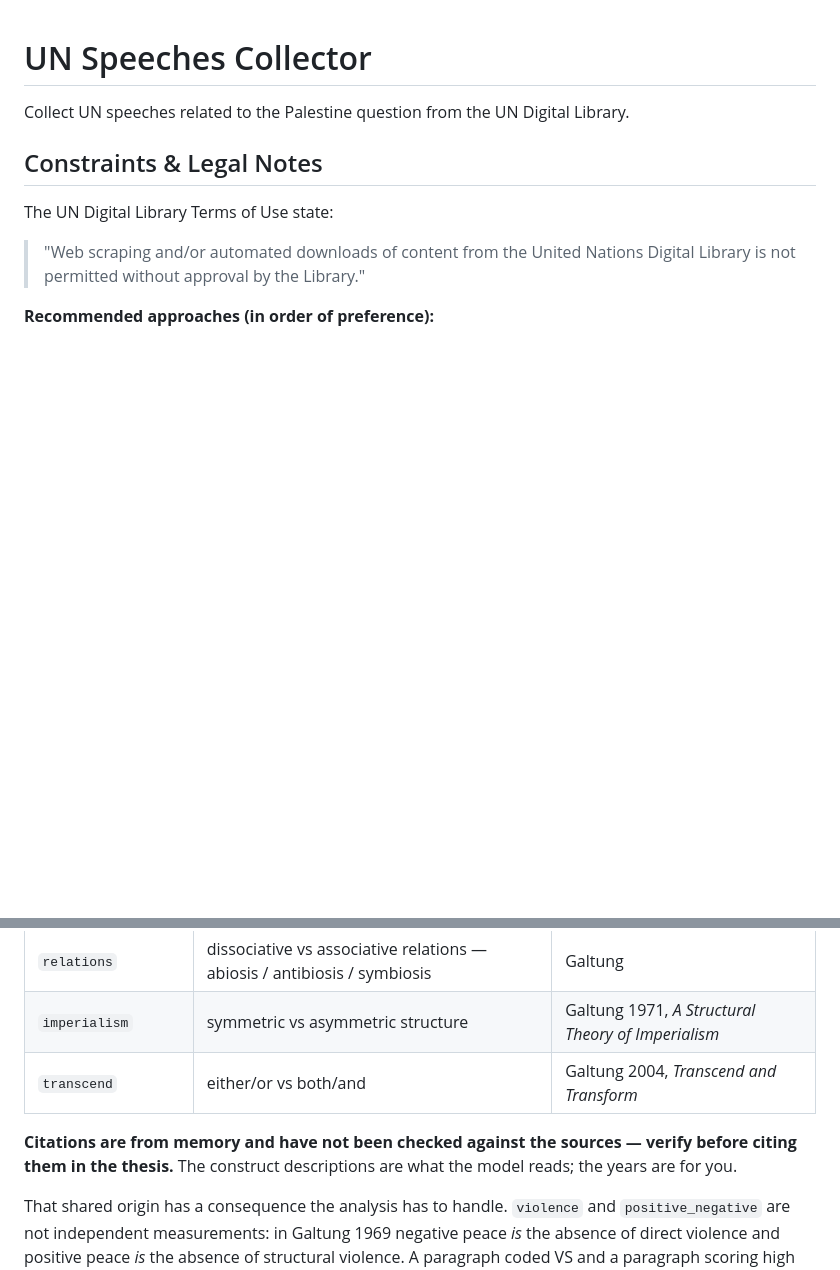
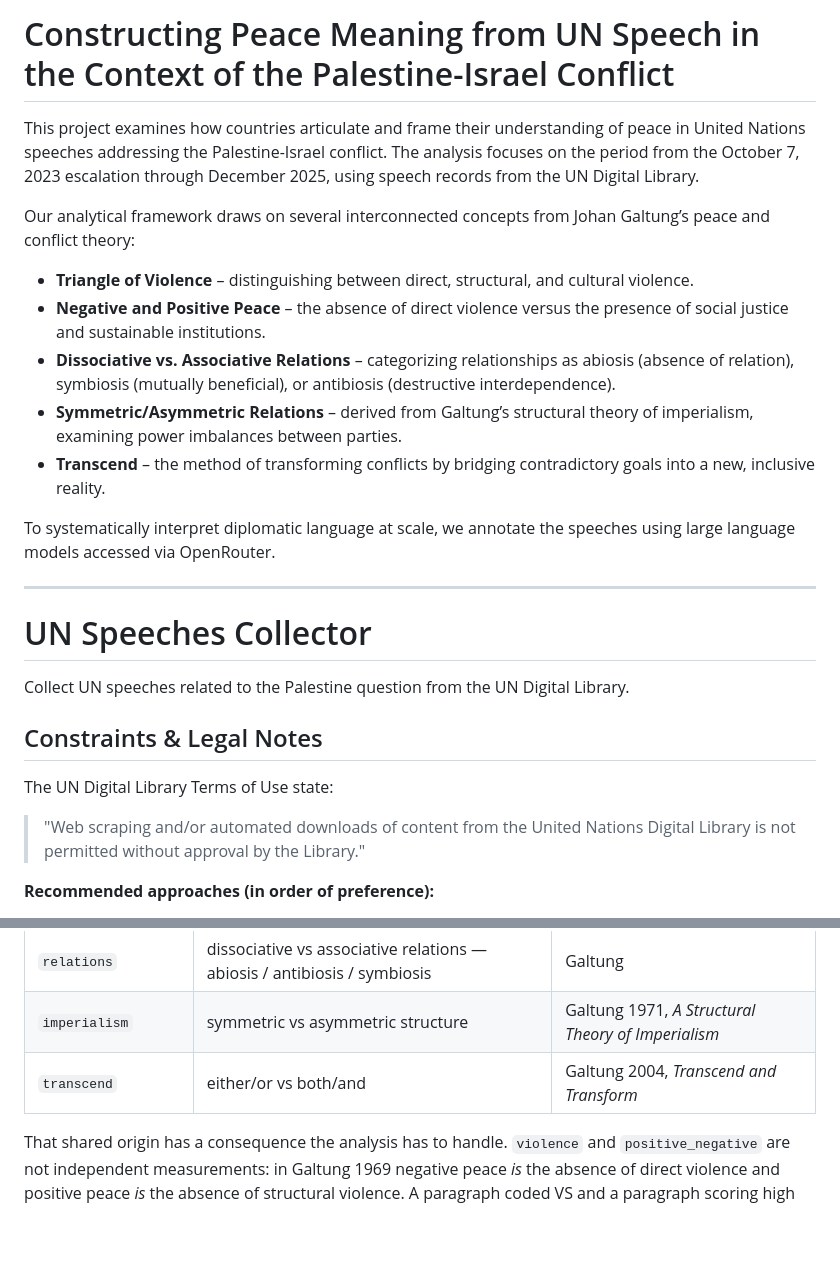
Before and after one commit to jibrilhemdi/peace-un-speech, a Markdown page: README.md, 2 parts joined by grey strips. Rendered like a GitHub page; blank space fills up the shorter version.

```diff
--- a/README.md
+++ b/README.md
@@ -1,3 +1,20 @@
+# Constructing Peace Meaning from UN Speech in the Context of the Palestine-Israel Conflict
+
+This project examines how countries articulate and frame their understanding of peace in United Nations speeches addressing the Palestine-Israel conflict. The analysis focuses on the period from the October 7, 2023 escalation through December 2025, using speech records from the UN Digital Library.
+
+Our analytical framework draws on several interconnected concepts from Johan Galtung’s peace and conflict theory:
+
+- **Triangle of Violence** – distinguishing between direct, structural, and cultural violence.
+- **Negative and Positive Peace** – the absence of direct violence versus the presence of social justice and sustainable institutions.
+- **Dissociative vs. Associative Relations** – categorizing relationships as abiosis (absence of relation), symbiosis (mutually beneficial), or antibiosis (destructive interdependence).
+- **Symmetric/Asymmetric Relations** – derived from Galtung’s structural theory of imperialism, examining power imbalances between parties.
+- **Transcend** – the method of transforming conflicts by bridging contradictory goals into a new, inclusive reality.
+
+To systematically interpret diplomatic language at scale, we annotate the speeches using large language models accessed via OpenRouter.
+
+
+---
+
 # UN Speeches Collector
 
 Collect UN speeches related to the Palestine question from the UN Digital Library.
@@ -281,9 +298,6 @@ All five are Galtung:
 | `imperialism` | symmetric vs asymmetric structure | Galtung 1971, *A Structural Theory of Imperialism* |
 | `transcend` | either/or vs both/and | Galtung 2004, *Transcend and Transform* |
 
-**Citations are from memory and have not been checked against the sources — verify before
-citing them in the thesis.** The construct descriptions are what the model reads; the years are
-for you.
 
 That shared origin has a consequence the analysis has to handle. `violence` and
 `positive_negative` are not independent measurements: in Galtung 1969 negative peace *is* the
```
